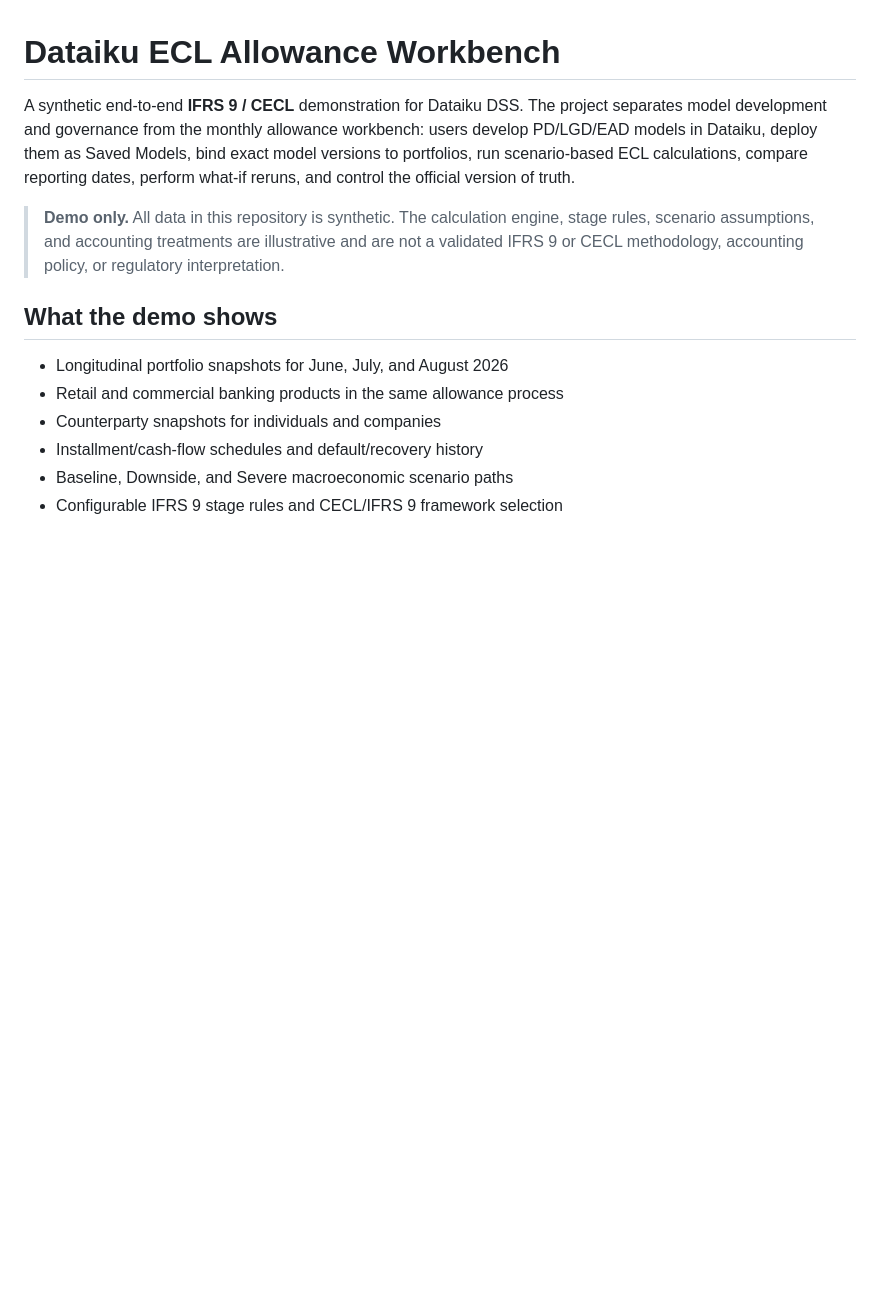
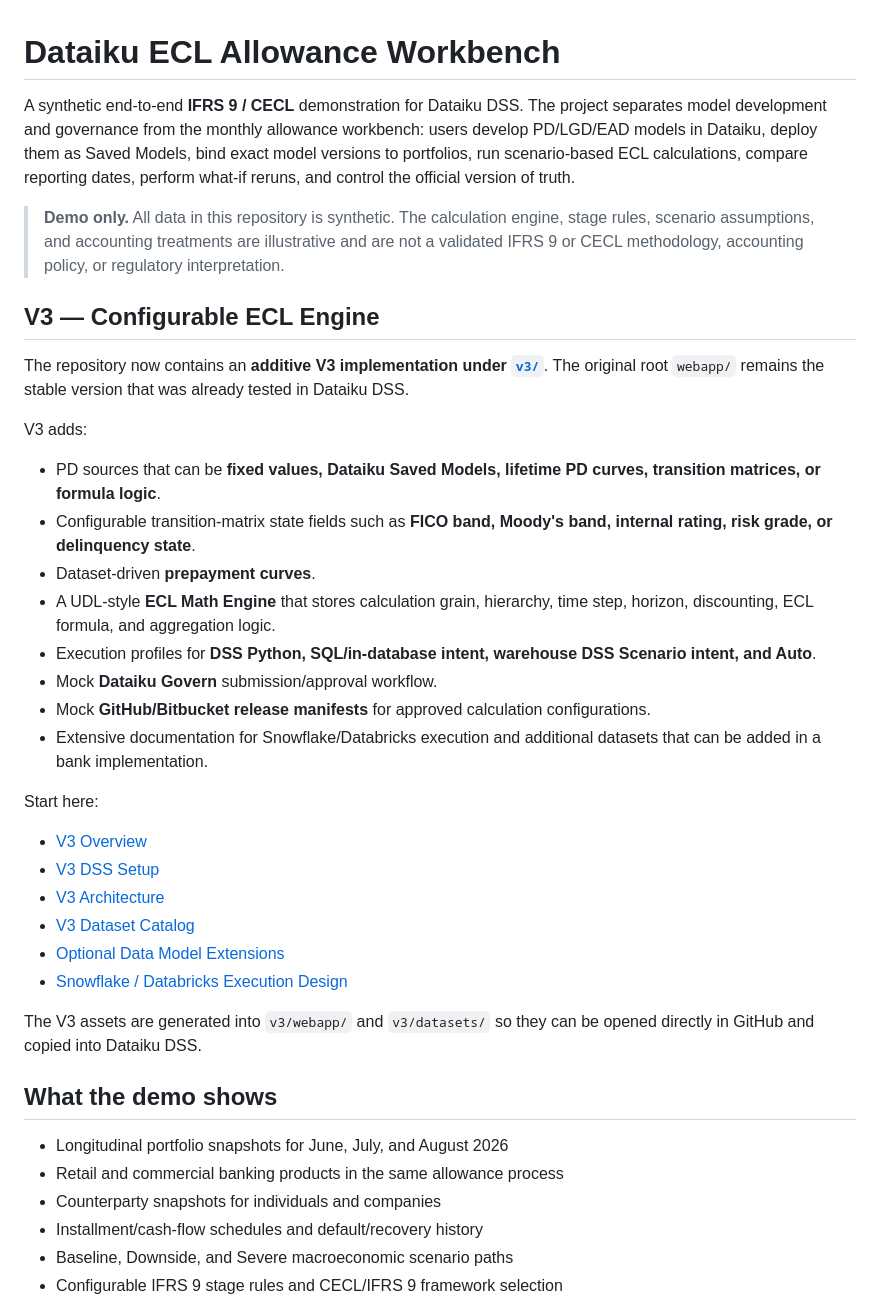
Before and after one commit to Luizkauffmann/dataiku-ecl-allowance-workbench, a Markdown page: README.md, the part around one of its changes. Rendered like a GitHub page; blank space fills up the shorter version.

```diff
--- a/README.md
+++ b/README.md
@@ -3,6 +3,32 @@
 A synthetic end-to-end **IFRS 9 / CECL** demonstration for Dataiku DSS. The project separates model development and governance from the monthly allowance workbench: users develop PD/LGD/EAD models in Dataiku, deploy them as Saved Models, bind exact model versions to portfolios, run scenario-based ECL calculations, compare reporting dates, perform what-if reruns, and control the official version of truth.
 
 > **Demo only.** All data in this repository is synthetic. The calculation engine, stage rules, scenario assumptions, and accounting treatments are illustrative and are not a validated IFRS 9 or CECL methodology, accounting policy, or regulatory interpretation.
+
+## V3 — Configurable ECL Engine
+
+The repository now contains an **additive V3 implementation under [`v3/`](v3/README.md)**. The original root `webapp/` remains the stable version that was already tested in Dataiku DSS.
+
+V3 adds:
+
+- PD sources that can be **fixed values, Dataiku Saved Models, lifetime PD curves, transition matrices, or formula logic**.
+- Configurable transition-matrix state fields such as **FICO band, Moody's band, internal rating, risk grade, or delinquency state**.
+- Dataset-driven **prepayment curves**.
+- A UDL-style **ECL Math Engine** that stores calculation grain, hierarchy, time step, horizon, discounting, ECL formula, and aggregation logic.
+- Execution profiles for **DSS Python, SQL/in-database intent, warehouse DSS Scenario intent, and Auto**.
+- Mock **Dataiku Govern** submission/approval workflow.
+- Mock **GitHub/Bitbucket release manifests** for approved calculation configurations.
+- Extensive documentation for Snowflake/Databricks execution and additional datasets that can be added in a bank implementation.
+
+Start here:
+
+- [V3 Overview](v3/README.md)
+- [V3 DSS Setup](v3/SETUP.md)
+- [V3 Architecture](v3/ARCHITECTURE.md)
+- [V3 Dataset Catalog](v3/DATASETS.md)
+- [Optional Data Model Extensions](v3/EXTENDING_DATA_MODEL.md)
+- [Snowflake / Databricks Execution Design](v3/WAREHOUSE_EXECUTION.md)
+
+The V3 assets are generated into `v3/webapp/` and `v3/datasets/` so they can be opened directly in GitHub and copied into Dataiku DSS.
 
 ## What the demo shows
 
```
Also changed, not shown: other parts of README.md (+15 -23 lines).
